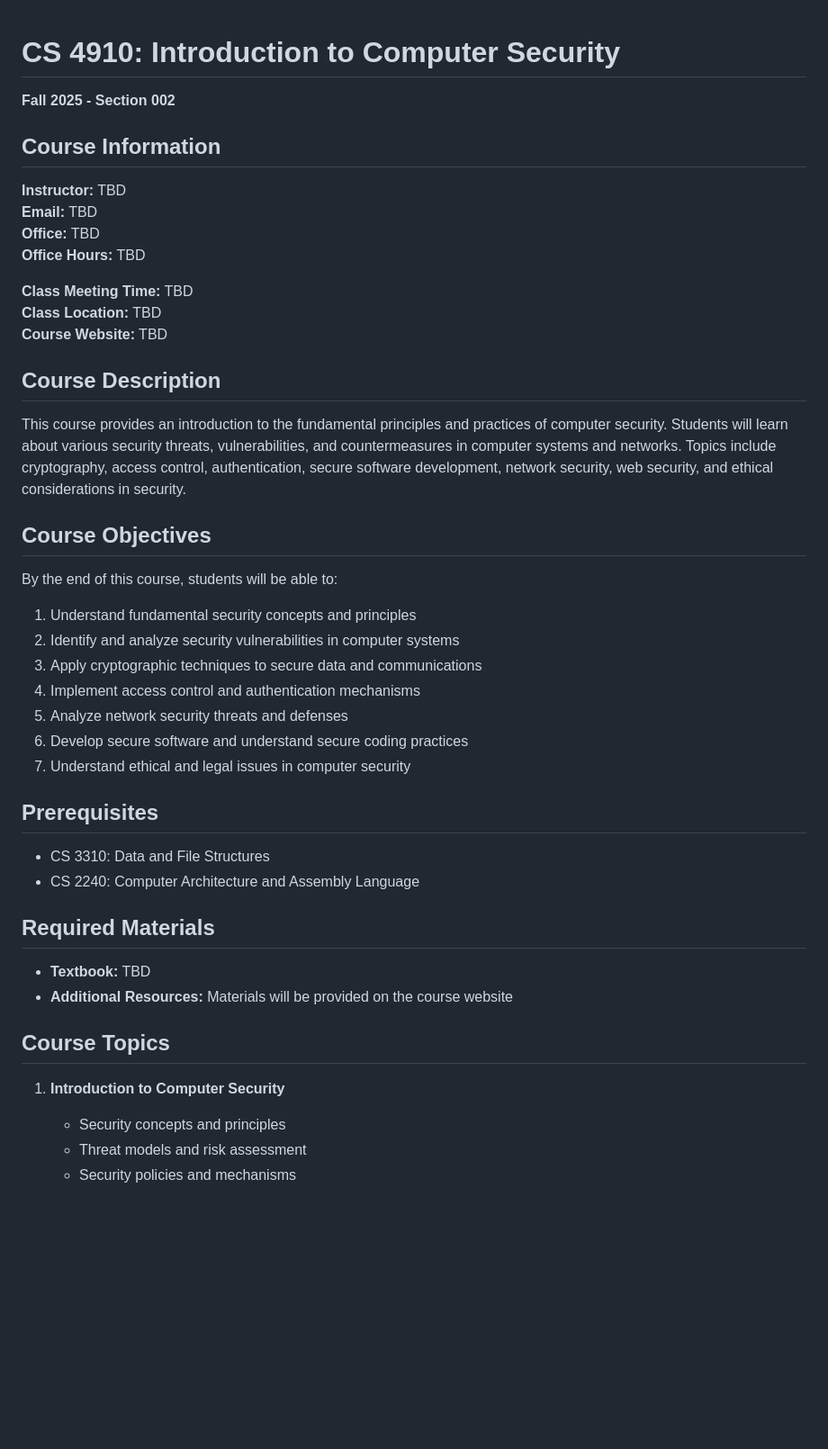
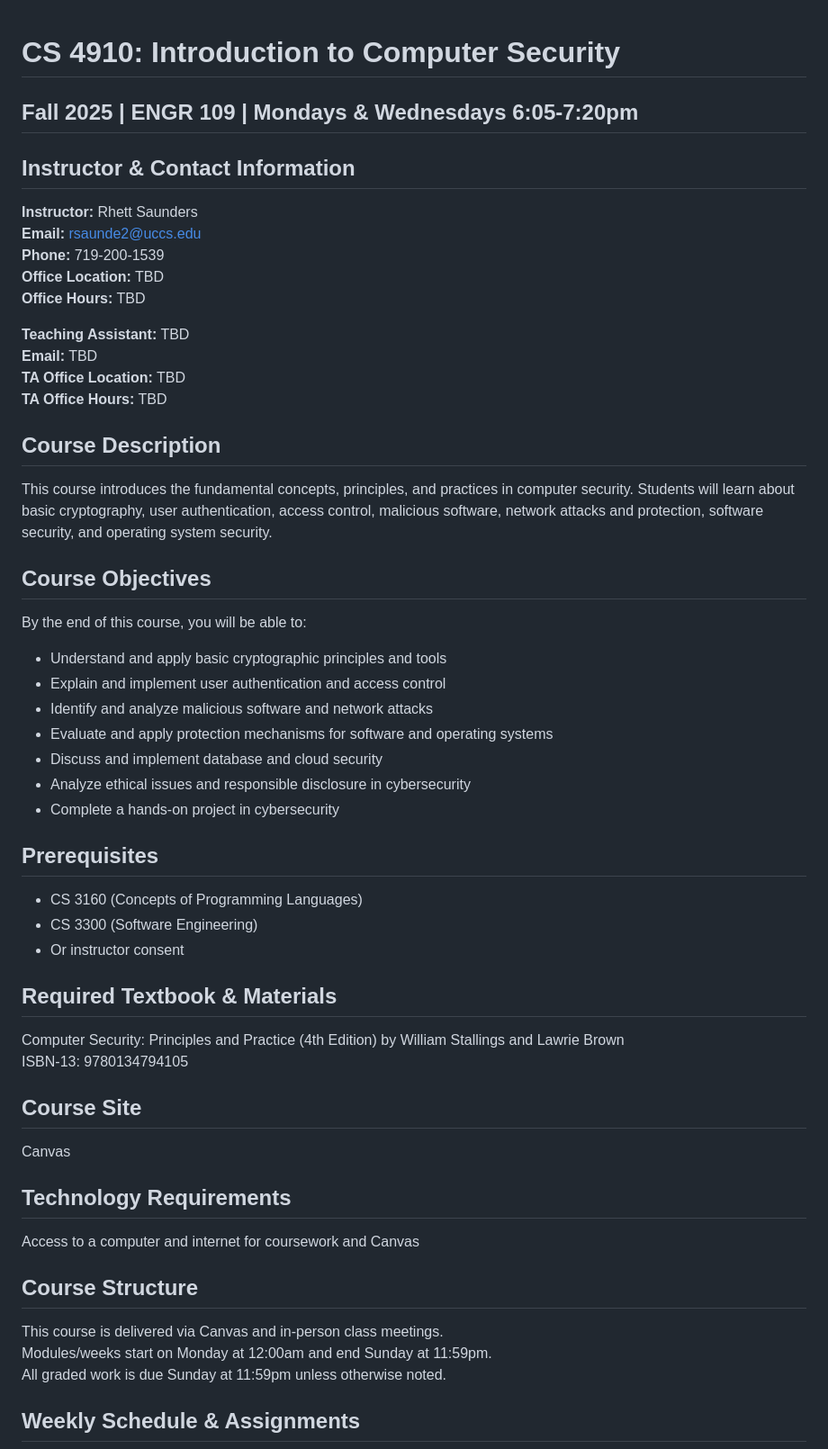
Before and after one commit to jacks4ever/CS4910, a Markdown page: syllabus.md, the part around one of its changes. Shown at 90% size. GitHub-like rendering; blank space fills up the shorter version.

```diff
--- a/syllabus.md
+++ b/syllabus.md
@@ -1,48 +1,50 @@
 # CS 4910: Introduction to Computer Security
+## Fall 2025 | ENGR 109 | Mondays & Wednesdays 6:05-7:20pm
 
-**Fall 2025 - Section 002**
-
-## Course Information
-
-**Instructor:** TBD
-**Email:** TBD
-**Office:** TBD
+## Instructor & Contact Information
+**Instructor:** Rhett Saunders
+**Email:** rsaunde2@uccs.edu
+**Phone:** 719-200-1539
+**Office Location:** TBD
 **Office Hours:** TBD
 
-**Class Meeting Time:** TBD
-**Class Location:** TBD
-**Course Website:** TBD
+**Teaching Assistant:** TBD
+**Email:** TBD
+**TA Office Location:** TBD
+**TA Office Hours:** TBD
 
 ## Course Description
-
-This course provides an introduction to the fundamental principles and practices of computer security. Students will learn about various security threats, vulnerabilities, and countermeasures in computer systems and networks. Topics include cryptography, access control, authentication, secure software development, network security, web security, and ethical considerations in security.
+This course introduces the fundamental concepts, principles, and practices in computer security. Students will learn about basic cryptography, user authentication, access control, malicious software, network attacks and protection, software security, and operating system security.
 
 ## Course Objectives
-
-By the end of this course, students will be able to:
-
-1. Understand fundamental security concepts and principles
-2. Identify and analyze security vulnerabilities in computer systems
-3. Apply cryptographic techniques to secure data and communications
-4. Implement access control and authentication mechanisms
-5. Analyze network security threats and defenses
-6. Develop secure software and understand secure coding practices
-7. Understand ethical and legal issues in computer security
+By the end of this course, you will be able to:
+- Understand and apply basic cryptographic principles and tools
+- Explain and implement user authentication and access control
+- Identify and analyze malicious software and network attacks
+- Evaluate and apply protection mechanisms for software and operating systems
+- Discuss and implement database and cloud security
+- Analyze ethical issues and responsible disclosure in cybersecurity
+- Complete a hands-on project in cybersecurity
 
 ## Prerequisites
+- CS 3160 (Concepts of Programming Languages)
+- CS 3300 (Software Engineering)
+- Or instructor consent
 
-- CS 3310: Data and File Structures
-- CS 2240: Computer Architecture and Assembly Language
+## Required Textbook & Materials
+Computer Security: Principles and Practice (4th Edition) by William Stallings and Lawrie Brown
+ISBN-13: 9780134794105
 
-## Required Materials
+## Course Site
+Canvas
 
-- **Textbook:** TBD
-- **Additional Resources:** Materials will be provided on the course website
+## Technology Requirements
+Access to a computer and internet for coursework and Canvas
 
-## Course Topics
+## Course Structure
+This course is delivered via Canvas and in-person class meetings.
+Modules/weeks start on Monday at 12:00am and end Sunday at 11:59pm.
+All graded work is due Sunday at 11:59pm unless otherwise noted.
 
-1. **Introduction to Computer Security**
-   - Security concepts and principles
-   - Threat models and risk assessment
-   - Security policies and mechanisms
+## Weekly Schedule & Assignments
 
```
Also changed, not shown: other parts of syllabus.md (+97 -83 lines).
